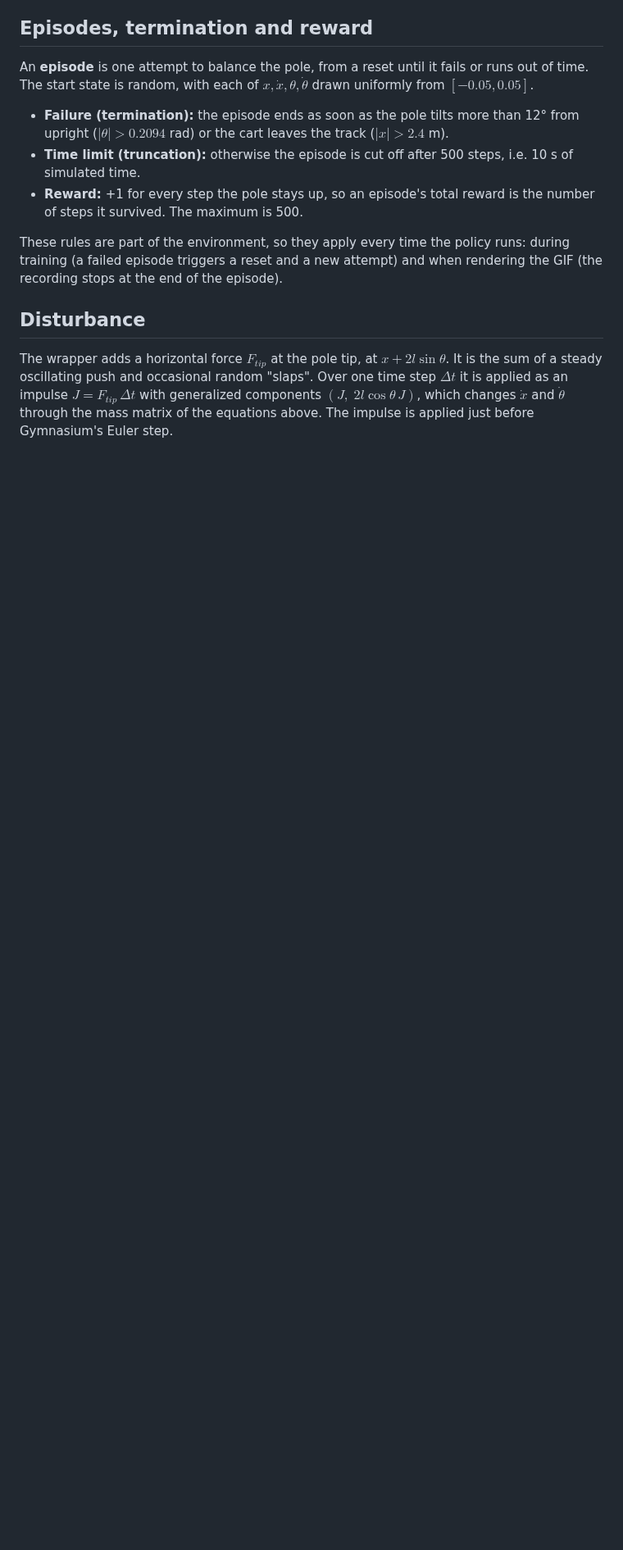
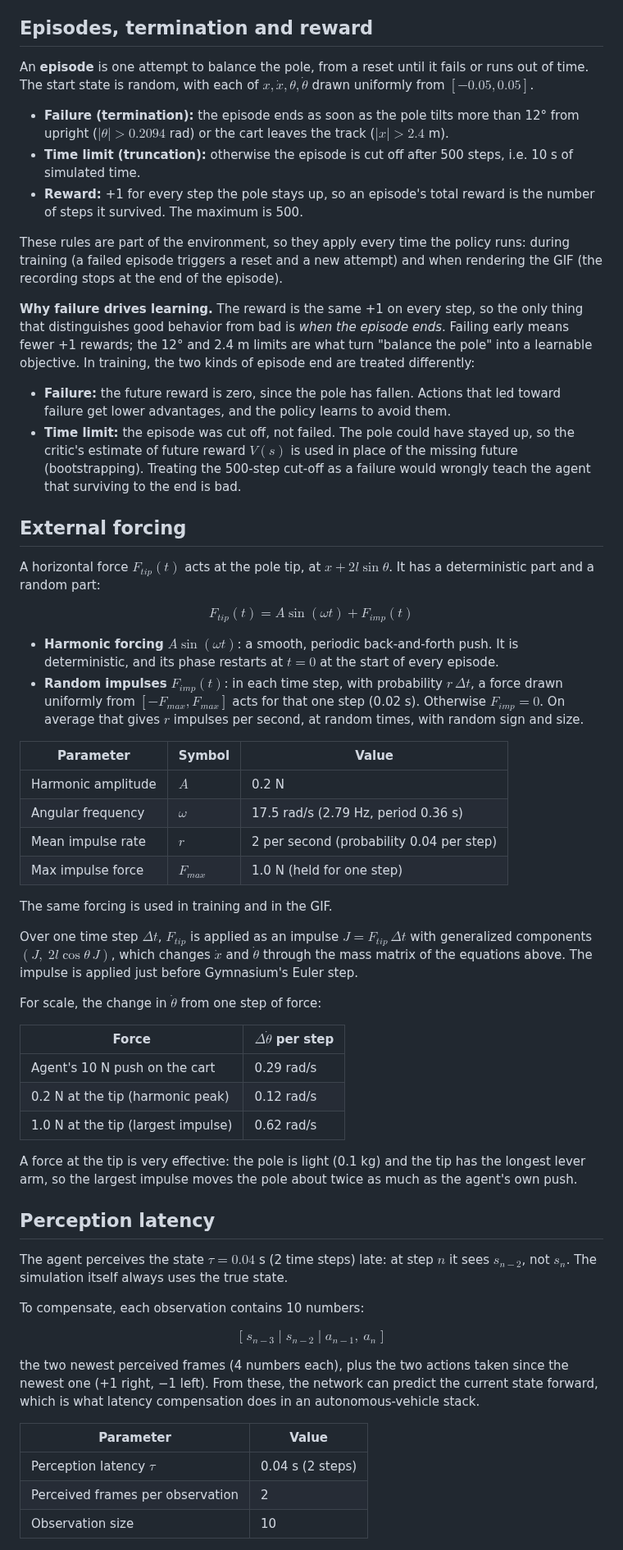
Before and after one commit to ozkansafak/ppo_cartpole, a Markdown page: README.md, the part around one of its changes. Shown at 82% size. Rendered like a GitHub page; blank space fills up the shorter version.

```diff
--- a/README.md
+++ b/README.md
@@ -68,6 +72,58 @@ An **episode** is one attempt to balance the pole, from a reset until it fails o
 
 These rules are part of the environment, so they apply every time the policy runs: during training (a failed episode triggers a reset and a new attempt) and when rendering the GIF (the recording stops at the end of the episode).
 
-## Disturbance
+**Why failure drives learning.** The reward is the same +1 on every step, so the only thing that distinguishes good behavior from bad is *when the episode ends*. Failing early means fewer +1 rewards; the 12° and 2.4 m limits are what turn "balance the pole" into a learnable objective. In training, the two kinds of episode end are treated differently:
 
-The wrapper adds a horizontal force $F_{tip}$ at the pole tip, at $x + 2l\sin\theta$. It is the sum of a steady oscillating push and occasional random "slaps". Over one time step $\Delta t$ it is applied as an impulse $J = F_{tip}\,\Delta t$ with generalized components $(J,\; 2 l \cos\theta\,J)$, which changes $\dot{x}$ and $\dot{\theta}$ through the mass matrix of the equations above. The impulse is applied just before Gymnasium's Euler step.
+- **Failure:** the future reward is zero, since the pole has fallen. Actions that led toward failure get lower advantages, and the policy learns to avoid them.
+- **Time limit:** the episode was cut off, not failed. The pole could have stayed up, so the critic's estimate of future reward $V(s)$ is used in place of the missing future (bootstrapping). Treating the 500-step cut-off as a failure would wrongly teach the agent that surviving to the end is bad.
+
+## External forcing
+
+A horizontal force $F_{tip}(t)$ acts at the pole tip, at $x + 2l\sin\theta$. It has a deterministic part and a random part:
+
+$$
+F_{tip}(t) = A \sin(\omega t) + F_{imp}(t)
+$$
+
+- **Harmonic forcing** $A\sin(\omega t)$: a smooth, periodic back-and-forth push. It is deterministic, and its phase restarts at $t = 0$ at the start of every episode.
+- **Random impulses** $F_{imp}(t)$: in each time step, with probability $r\,\Delta t$, a force drawn uniformly from $[-F_{max}, F_{max}]$ acts for that one step (0.02 s). Otherwise $F_{imp} = 0$. On average that gives $r$ impulses per second, at random times, with random sign and size.
+
+| Parameter | Symbol | Value |
+|---|---|---|
+| Harmonic amplitude | $A$ | 0.2 N |
+| Angular frequency | $\omega$ | 17.5 rad/s (2.79 Hz, period 0.36 s) |
+| Mean impulse rate | $r$ | 2 per second (probability 0.04 per step) |
+| Max impulse force | $F_{max}$ | 1.0 N (held for one step) |
+
+The same forcing is used in training and in the GIF.
+
+Over one time step $\Delta t$, $F_{tip}$ is applied as an impulse $J = F_{tip}\,\Delta t$ with generalized components $(J,\; 2 l \cos\theta\,J)$, which changes $\dot{x}$ and $\dot{\theta}$ through the mass matrix of the equations above. The impulse is applied just before Gymnasium's Euler step.
+
+For scale, the change in $\dot{\theta}$ from one step of force:
+
+| Force | $\Delta\dot{\theta}$ per step |
+|---|---|
+| Agent's 10 N push on the cart | 0.29 rad/s |
+| 0.2 N at the tip (harmonic peak) | 0.12 rad/s |
+| 1.0 N at the tip (largest impulse) | 0.62 rad/s |
+
+A force at the tip is very effective: the pole is light (0.1 kg) and the tip has the longest lever arm, so the largest impulse moves the pole about twice as much as the agent's own push.
+
+## Perception latency
+
+The agent perceives the state $\tau = 0.04$ s (2 time steps) late: at step $n$ it sees $s_{n-2}$, not $s_n$. The simulation itself always uses the true state.
+
+To compensate, each observation contains 10 numbers:
+
+$$
+\big[\; s_{n-3} \;\big|\; s_{n-2} \;\big|\; a_{n-1},\ a_n \;\big]
+$$
+
+the two newest perceived frames (4 numbers each), plus the two actions taken since the newest one (+1 right, −1 left). From these, the network can predict the current state forward, which is what latency compensation does in an autonomous-vehicle stack.
+
+| Parameter | Value |
+|---|---|
+| Perception latency $\tau$ | 0.04 s (2 steps) |
+| Perceived frames per observation | 2 |
+| Observation size | 10 |
+
```
Also changed, not shown: other parts of README.md (+21 -19 lines), resources/angle_delay_comparison.png, resources/cartpole_trained_rollout.gif, resources/forcing_vs_angle.png, resources/policy_inspection.png, resources/ppo_diagnostics.png, 1 other file.
